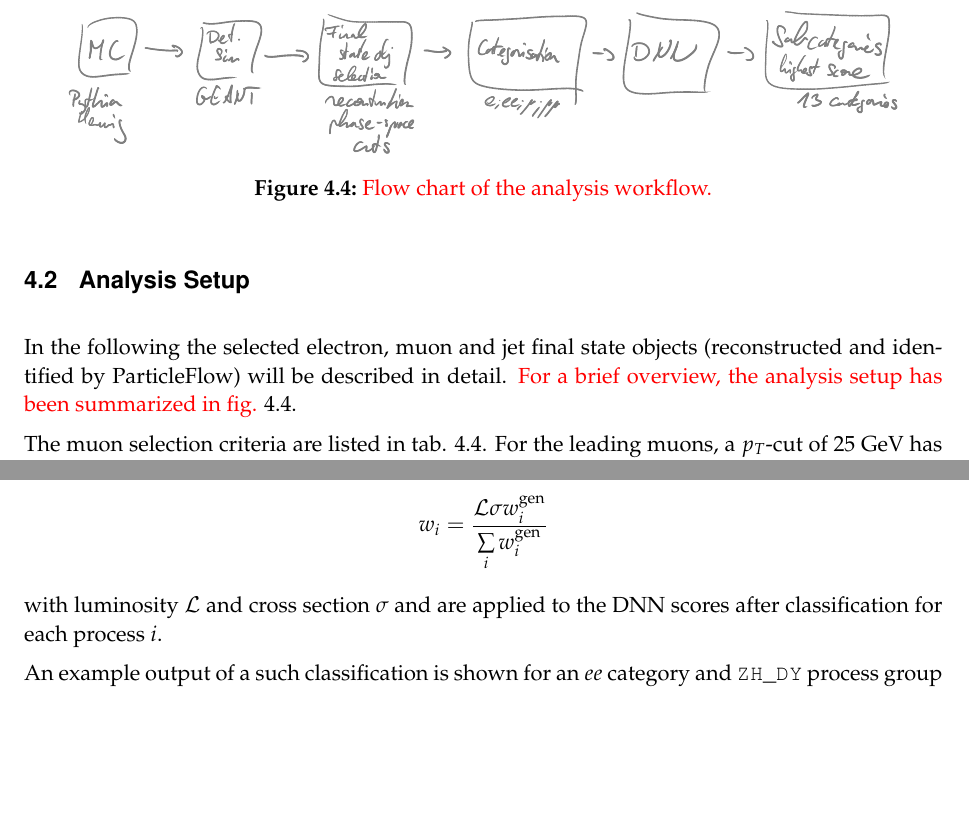
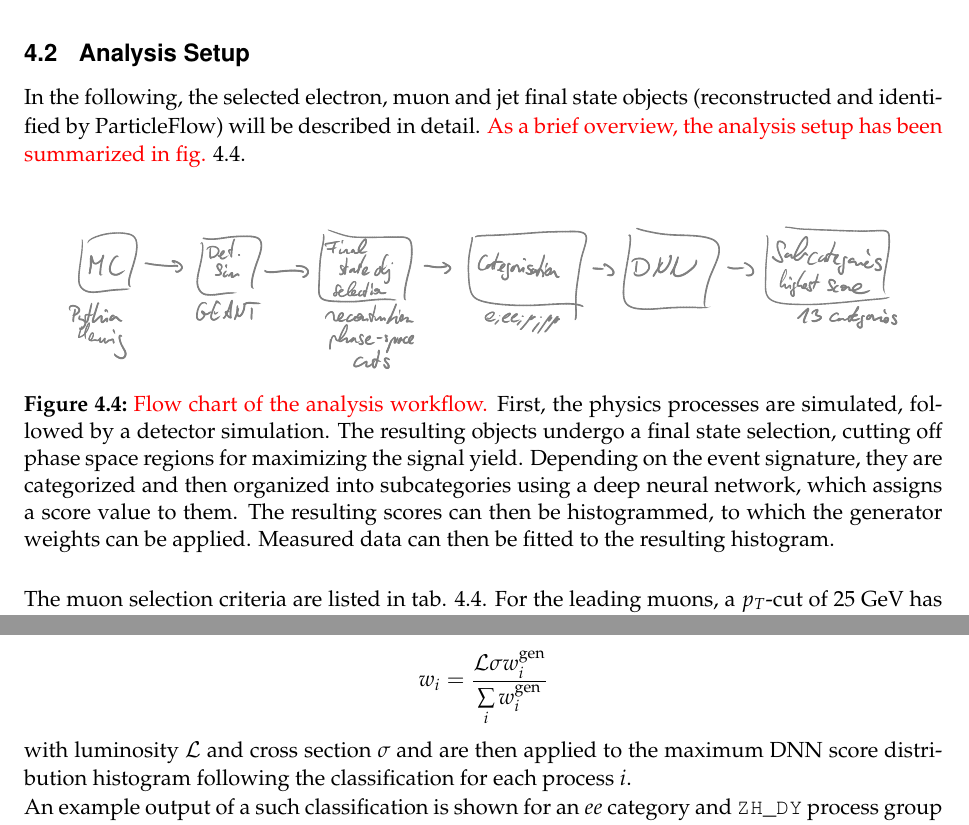
Before and after one commit to friciwolf/masterthesis, a LaTeX thesis (thesis.tex, which reads content/analysis.tex): two parts of pages 36 and 38 of 66, joined at a grey line, cut so that both start at the same text, the shorter picture padded with empty space. Compiled offline with pdfLaTeX.

Commit message:
placeholder added

```diff
--- a/content/analysis.tex
+++ b/content/analysis.tex
@@ -94,12 +94,12 @@ Regarding (ir)reducible background, one distinguishes between the following proc
 
 \Subsection{Analysis Setup}
 
-In the following the selected electron, muon and jet final state objects (reconstructed and identified by ParticleFlow) will be described in detail. \textcolor{red}{For a brief overview, the analysis setup has been summarized in fig. \ref{fig:analysis_workflow}}.
+In the following, the selected electron, muon and jet final state objects (reconstructed and identified by ParticleFlow) will be described in detail. \textcolor{red}{As a brief overview, the analysis setup has been summarized in fig. \ref{fig:analysis_workflow}}.\\
 
 \begin{figure}[h!]
 	\centering
 	\includegraphics[width=\linewidth]{figures/analysis/classification.pdf}
-	\caption{\textcolor{red}{Flow chart of the analysis workflow.}}
+	\caption{\textcolor{red}{Flow chart of the analysis workflow.} First, the physics processes are simulated, followed by a detector simulation. The resulting objects undergo a final state selection, cutting off phase space regions for maximizing the signal yield. Depending on the event signature, they are categorized and then organized into subcategories using a deep neural network, which assigns a score value to them. The resulting scores can then be histogrammed, to which the generator weights can be applied. Measured data can then be fitted to the resulting histogram.}
 	\label{fig:analysis_workflow}
 \end{figure}
 
@@ -210,7 +210,7 @@ The events carry a generator weight, as it would be computationally infeasible t
 	w_i = \frac{\mathcal{L}\sigma w^\text{gen}_i}{\sum\limits_i w^\text{gen}_i}
 \end{equation*}
 
-with luminosity $\mathcal{L}$ and cross section $\sigma$ and are applied to the DNN scores after classification for each process $i$.
+with luminosity $\mathcal{L}$ and cross section $\sigma$ and are then applied to the maximum DNN score distribution histogram following the classification for each process $i$.
 
 \begin{table}[h!]
 	\centering
```
Also changed, not shown: content/deeplearning.tex (+3 -3 lines).
